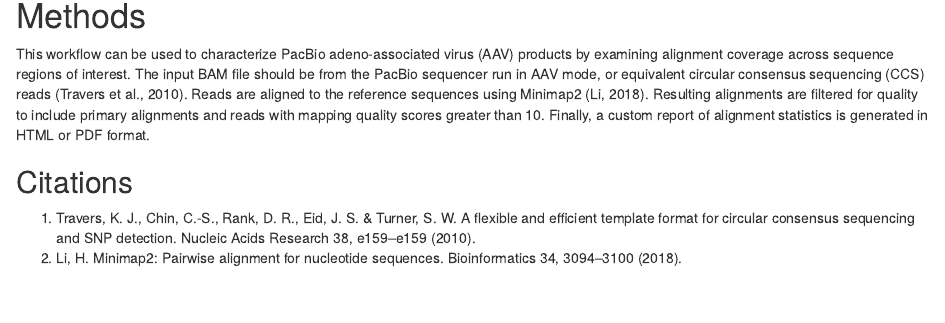
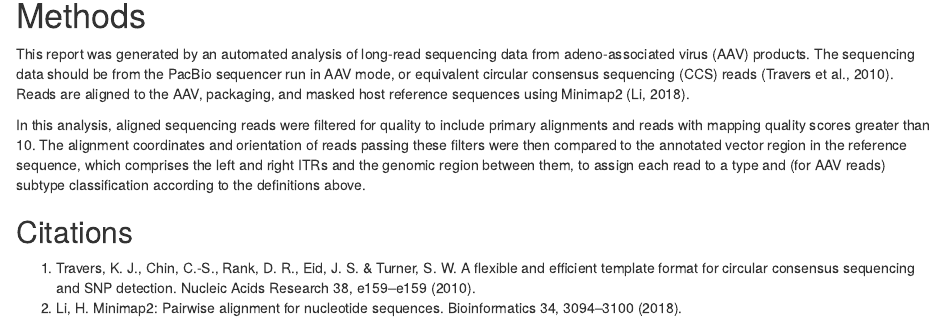
Before and after one commit to Magdoll/AAV, an R Markdown document (report.Rmd): the page in a window 1100 px wide, from 5890 px down. Rendered offline with R 4.5, knitr and Pandoc, with nearby package versions; some code elsewhere in the file could not run offline.

Commit message:
Update "Methods" text in the report
The new text distinguishes between preprocessing, which the user is
responsible for and these scripts assume, and the processing done by
these scripts directly.

```diff
--- a/report.Rmd
+++ b/report.Rmd
@@ -485,11 +485,14 @@ p1.err_ins
 
 # Methods
 
-This workflow can be used to characterize PacBio adeno-associated virus (AAV) products by examining alignment coverage across sequence regions of interest.
-The input BAM file should be from the PacBio sequencer run in AAV mode, or equivalent circular consensus sequencing (CCS) reads (Travers et al., 2010).
-Reads are aligned to the reference sequences using Minimap2 (Li, 2018).
-Resulting alignments are filtered for quality to include primary alignments and reads with mapping quality scores greater than 10.
-Finally, a custom report of alignment statistics is generated in HTML or PDF format.
+This report was generated by an automated analysis of long-read sequencing data from adeno-associated virus (AAV) products.
+The sequencing data should be from the PacBio sequencer run in AAV mode, or equivalent circular consensus sequencing (CCS) reads (Travers et al., 2010).
+Reads are aligned to the AAV, packaging, and masked host reference sequences using Minimap2 (Li, 2018).
+
+In this analysis, aligned sequencing reads were filtered for quality to include primary alignments and reads with mapping quality scores greater than 10.
+The alignment coordinates and orientation of reads passing these filters were then compared to the annotated vector region in the reference sequence,
+which comprises the left and right ITRs and the genomic region between them, to assign each read to a type and (for AAV reads) subtype classification
+according to the definitions above.
 
 
 ## Citations
```
